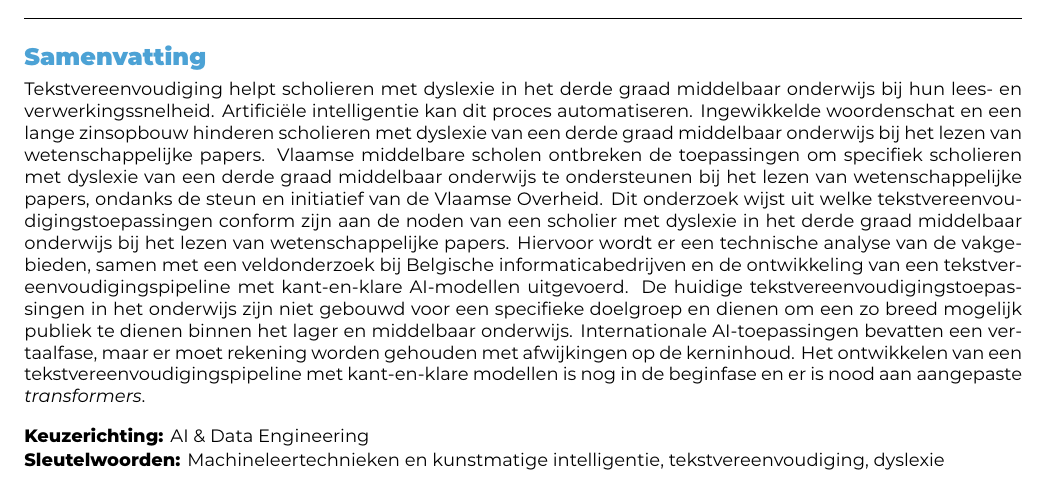
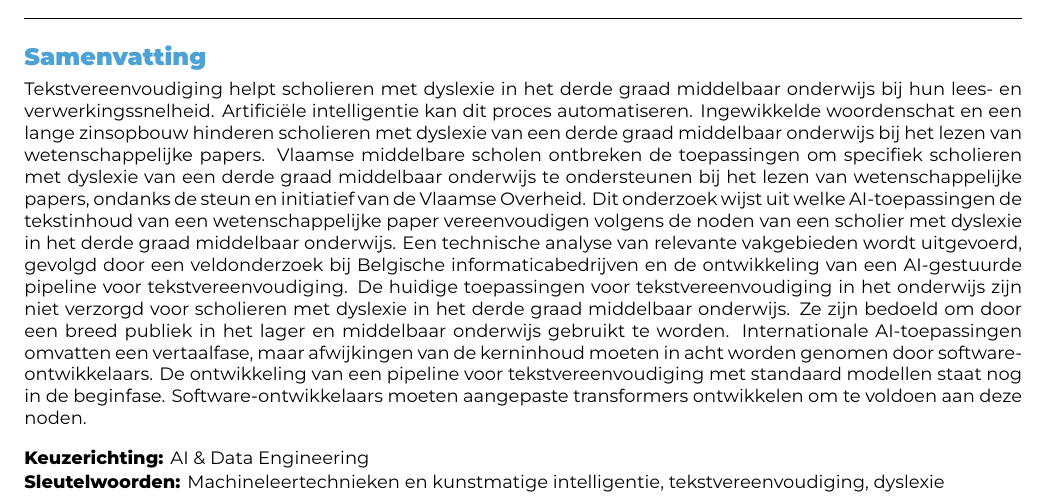
Before and after one commit to dylancluyse/bachelorproef-nlp-tekstvereenvoudiging, a LaTeX document (verslag/voorstel/CluyseDylan-BPvoorstel.tex): part of page 1 of 5, cut so that both start at the same text. Compiled offline with XeLaTeX.

Commit message:
update abstract

```diff
--- a/verslag/voorstel/CluyseDylan-BPvoorstel.tex
+++ b/verslag/voorstel/CluyseDylan-BPvoorstel.tex
@@ -37,7 +37,7 @@
 \begin{document}
 
 \begin{abstract}
-Tekstvereenvoudiging helpt scholieren met dyslexie in het derde graad middelbaar onderwijs bij hun lees- en verwerkingssnelheid. Artificiële intelligentie kan dit proces automatiseren. Ingewikkelde woordenschat en een lange zinsopbouw hinderen scholieren met dyslexie van een derde graad middelbaar onderwijs bij het lezen van wetenschappelijke papers. Vlaamse middelbare scholen ontbreken de toepassingen om specifiek scholieren met dyslexie van een derde graad middelbaar onderwijs te ondersteunen bij het lezen van wetenschappelijke papers, ondanks de steun en initiatief van de Vlaamse Overheid. Dit onderzoek wijst uit welke tekstvereenvoudigingstoepassingen conform zijn aan de noden van een scholier met dyslexie in het derde graad middelbaar onderwijs bij het lezen van wetenschappelijke papers. Hiervoor wordt er een technische analyse van de vakgebieden, samen met een veldonderzoek bij Belgische informaticabedrijven en de ontwikkeling van een tekstvereenvoudigingspipeline met kant-en-klare AI-modellen uitgevoerd. De huidige tekstvereenvoudigingstoepassingen in het onderwijs zijn niet gebouwd voor een specifieke doelgroep en dienen om een zo breed mogelijk publiek te dienen binnen het lager en middelbaar onderwijs. Internationale AI-toepassingen bevatten een vertaalfase, maar er moet rekening worden gehouden met afwijkingen op de kerninhoud. Het ontwikkelen van een tekstvereenvoudigingspipeline met kant-en-klare modellen is nog in de beginfase en er is nood aan aangepaste \textit{transformers}.
+Tekstvereenvoudiging helpt scholieren met dyslexie in het derde graad middelbaar onderwijs bij hun lees- en verwerkingssnelheid. Artificiële intelligentie kan dit proces automatiseren. Ingewikkelde woordenschat en een lange zinsopbouw hinderen scholieren met dyslexie van een derde graad middelbaar onderwijs bij het lezen van wetenschappelijke papers. Vlaamse middelbare scholen ontbreken de toepassingen om specifiek scholieren met dyslexie van een derde graad middelbaar onderwijs te ondersteunen bij het lezen van wetenschappelijke papers, ondanks de steun en initiatief van de Vlaamse Overheid. Dit onderzoek wijst uit welke AI-toepassingen de tekstinhoud van een wetenschappelijke paper vereenvoudigen volgens de noden van een scholier met dyslexie in het derde graad middelbaar onderwijs. Een technische analyse van relevante vakgebieden wordt uitgevoerd, gevolgd door een veldonderzoek bij Belgische informaticabedrijven en de ontwikkeling van een AI-gestuurde pipeline voor tekstvereenvoudiging. De huidige toepassingen voor tekstvereenvoudiging in het onderwijs zijn niet verzorgd voor scholieren met dyslexie in het derde graad middelbaar onderwijs. Ze zijn bedoeld om door een breed publiek in het lager en middelbaar onderwijs gebruikt te worden. Internationale AI-toepassingen omvatten een vertaalfase, maar afwijkingen van de kerninhoud moeten in acht worden genomen door software-ontwikkelaars. De ontwikkeling van een pipeline voor tekstvereenvoudiging met standaard modellen staat nog in de beginfase. Software-ontwikkelaars moeten aangepaste transformers ontwikkelen om te voldoen aan deze noden.
 \end{abstract}
 
 \tableofcontents
```
Also changed, not shown: verslag/output/CluyseDylan-BPvoorstel.pdf, verslag/output/CluyseDylanBP.pdf.
